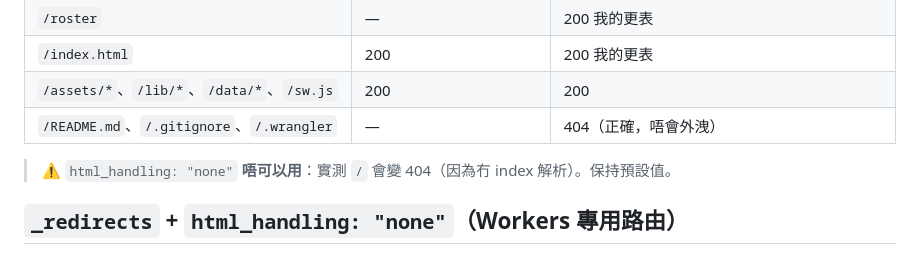
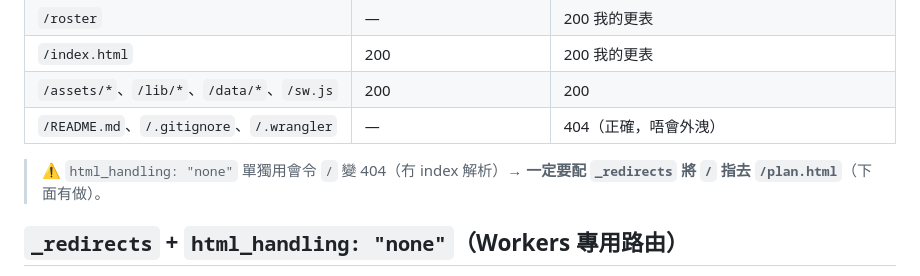
Before and after one commit to iceninye/tml-roster, a Markdown page: docs/CLOUDFLARE.md, the part around the change. Rendered like a GitHub page.

Commit message:
docs(cloudflare): correct the html_handling note

```diff
--- a/docs/CLOUDFLARE.md
+++ b/docs/CLOUDFLARE.md
@@ -22,7 +22,7 @@
 | `/assets/*`、`/lib/*`、`/data/*`、`/sw.js` | 200 | 200 |
 | `/README.md`、`/.gitignore`、`/.wrangler` | — | 404（正確，唔會外洩） |
 
-> ⚠️ `html_handling: "none"` **唔可以用**：實測 `/` 會變 404（因為冇 index 解析）。保持預設值。
+> ⚠️ `html_handling: "none"` 單獨用會令 `/` 變 404（冇 index 解析）→ **一定要配 `_redirects` 將 `/` 指去 `/plan.html`**（下面有做）。
 
 ## `_redirects` + `html_handling: "none"`（Workers 專用路由）
 
```
